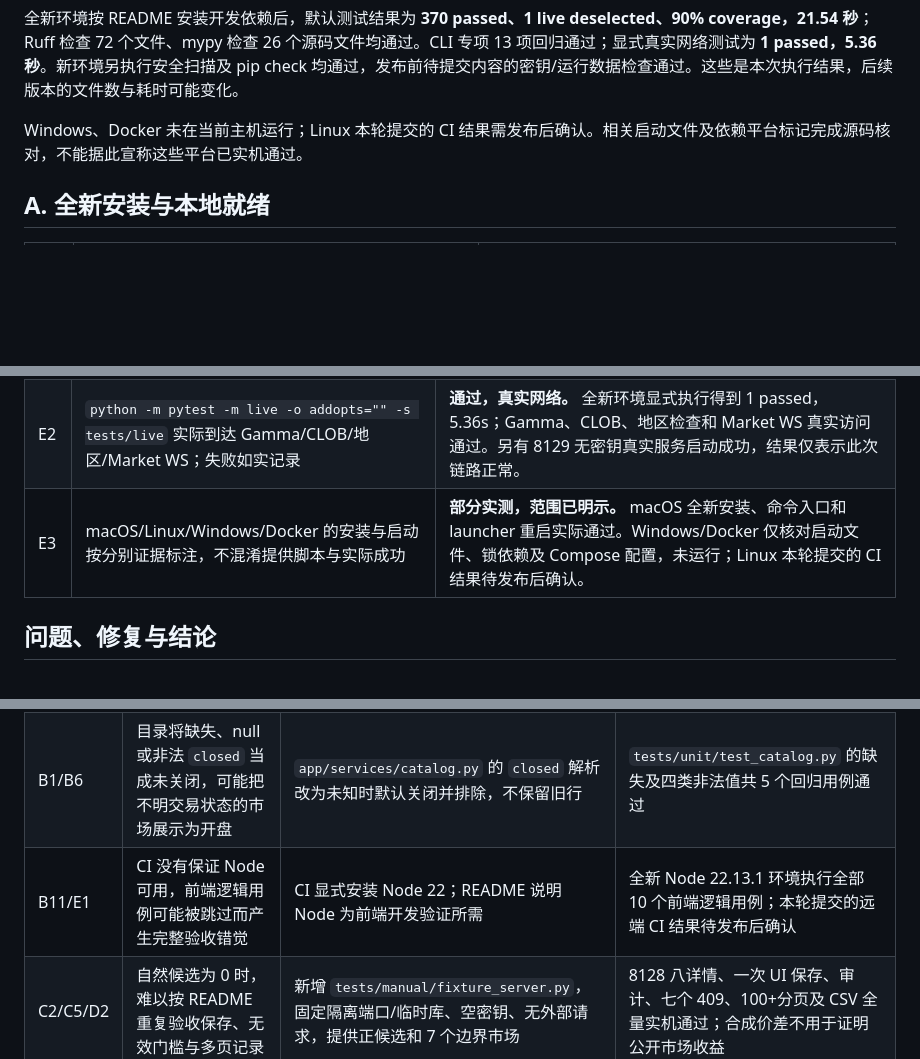
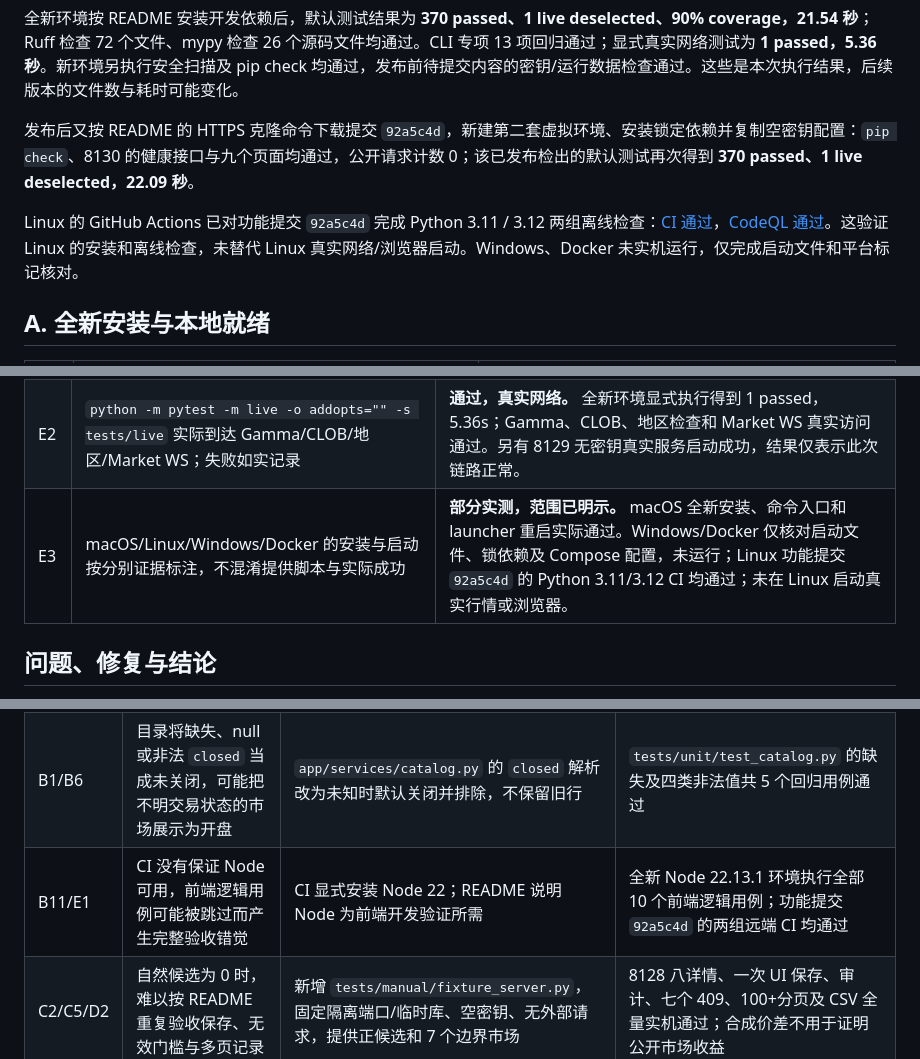
Before and after one commit to EthanAlgoX/polymarket-lab, a Markdown page: docs/FEATURE_EVALUATION.md, 3 parts joined by grey strips. Drawn GitHub-style; blank space fills up the shorter version.

Commit message:
docs: record published README replay and Linux validation

```diff
--- a/docs/FEATURE_EVALUATION.md
+++ b/docs/FEATURE_EVALUATION.md
@@ -25,7 +25,9 @@
 
 全新环境按 README 安装开发依赖后，默认测试结果为 **370 passed、1 live deselected、90% coverage，21.54 秒**；Ruff 检查 72 个文件、mypy 检查 26 个源码文件均通过。CLI 专项 13 项回归通过；显式真实网络测试为 **1 passed，5.36 秒**。新环境另执行安全扫描及 pip check 均通过，发布前待提交内容的密钥/运行数据检查通过。这些是本次执行结果，后续版本的文件数与耗时可能变化。
 
-Windows、Docker 未在当前主机运行；Linux 本轮提交的 CI 结果需发布后确认。相关启动文件及依赖平台标记完成源码核对，不能据此宣称这些平台已实机通过。
+发布后又按 README 的 HTTPS 克隆命令下载提交 `92a5c4d`，新建第二套虚拟环境、安装锁定依赖并复制空密钥配置：`pip check`、8130 的健康接口与九个页面均通过，公开请求计数 0；该已发布检出的默认测试再次得到 **370 passed、1 live deselected，22.09 秒**。
+
+Linux 的 GitHub Actions 已对功能提交 `92a5c4d` 完成 Python 3.11 / 3.12 两组离线检查：[CI 通过](https://github.com/EthanAlgoX/polymarket-lab/actions/runs/37047143214)，[CodeQL 通过](https://github.com/EthanAlgoX/polymarket-lab/actions/runs/37047143138)。这验证 Linux 的安装和离线检查，未替代 Linux 真实网络/浏览器启动。Windows、Docker 未实机运行，仅完成启动文件和平台标记核对。
 
 ## A. 全新安装与本地就绪
 
@@ -84,7 +86,7 @@ Windows、Docker 未在当前主机运行；Linux 本轮提交的 CI 结果需
 | --- | --- | --- |
 | E1 | Node 可用，安装开发依赖后 Ruff/format/mypy/默认 pytest/security_scan 全通过；默认 pytest 不触网、不付费 | **通过，全新环境回归与发布检查。** 默认 370 passed/1 live deselected，覆盖率 90%，21.54s；Node 22.13.1 已执行 10 个前端逻辑用例。Ruff/格式/mypy 与安全扫描通过，待提交内容未发现配置密钥或运行数据泄露。CI 显式安装 Node 22，避免默默跳过前端用例。 |
 | E2 | `python -m pytest -m live -o addopts="" -s tests/live` 实际到达 Gamma/CLOB/地区/Market WS；失败如实记录 | **通过，真实网络。** 全新环境显式执行得到 1 passed，5.36s；Gamma、CLOB、地区检查和 Market WS 真实访问通过。另有 8129 无密钥真实服务启动成功，结果仅表示此次链路正常。 |
-| E3 | macOS/Linux/Windows/Docker 的安装与启动按分别证据标注，不混淆提供脚本与实际成功 | **部分实测，范围已明示。** macOS 全新安装、命令入口和 launcher 重启实际通过。Windows/Docker 仅核对启动文件、锁依赖及 Compose 配置，未运行；Linux 本轮提交的 CI 结果待发布后确认。 |
+| E3 | macOS/Linux/Windows/Docker 的安装与启动按分别证据标注，不混淆提供脚本与实际成功 | **部分实测，范围已明示。** macOS 全新安装、命令入口和 launcher 重启实际通过。Windows/Docker 仅核对启动文件、锁依赖及 Compose 配置，未运行；Linux 功能提交 `92a5c4d` 的 Python 3.11/3.12 CI 均通过；未在 Linux 启动真实行情或浏览器。 |
 
 ## 问题、修复与结论
 
@@ -98,7 +100,7 @@ Windows、Docker 未在当前主机运行；Linux 本轮提交的 CI 结果需
 | A2/E3 | 容器读取本机 `.env` 时，数据库路径可能绕过命名卷；可选 `.env` 的 Compose 版本要求不清楚 | `Dockerfile`/`docker-compose.yml` 固定容器数据库/绑定地址/端口，保留可选 `.env`，文档注明 Compose ≥2.24 | 配置与平台来源核对通过；Docker 不在当前主机，未宣称构建/运行成功 |
 | A5/B2/C7 | 离线目录持续显示“正在发现”，用户难以区分主动离线与上游尚未就绪 | `app/main.py` 返回 `live_scanner_enabled` / `liveScannerEnabled`；前端显示“本地离线模式 · 未采集公开市场” | 8127 最终源码实测两处开关均 false、请求数 0、页面明确离线 |
 | B1/B6 | 目录将缺失、null 或非法 `closed` 当成未关闭，可能把不明交易状态的市场展示为开盘 | `app/services/catalog.py` 的 `closed` 解析改为未知时默认关闭并排除，不保留旧行 | `tests/unit/test_catalog.py` 的缺失及四类非法值共 5 个回归用例通过 |
-| B11/E1 | CI 没有保证 Node 可用，前端逻辑用例可能被跳过而产生完整验收错觉 | CI 显式安装 Node 22；README 说明 Node 为前端开发验证所需 | 全新 Node 22.13.1 环境执行全部 10 个前端逻辑用例；本轮提交的远端 CI 结果待发布后确认 |
+| B11/E1 | CI 没有保证 Node 可用，前端逻辑用例可能被跳过而产生完整验收错觉 | CI 显式安装 Node 22；README 说明 Node 为前端开发验证所需 | 全新 Node 22.13.1 环境执行全部 10 个前端逻辑用例；功能提交 `92a5c4d` 的两组远端 CI 均通过 |
 | C2/C5/D2 | 自然候选为 0 时，难以按 README 重复验收保存、无效门槛与多页记录 | 新增 `tests/manual/fixture_server.py`，固定隔离端口/临时库、空密钥、无外部请求，提供正候选和 7 个边界市场 | 8128 八详情、一次 UI 保存、审计、七个 409、100+分页及 CSV 全量实机通过；合成价差不用于证明公开市场收益 |
 | A–E | 旧说明缺少首次启动预期、九页操作、零候选判断、参数优先级、升级/审计/翻译/平台范围，用户无法逐步验收 | 重写英文/中文 README，并将步骤映射到本报告 34 项；保留原文搜索、可选翻译、只读边界与上游许可来源 | 全新安装与页面操作按新 README 执行；实际限制逐项记录，无隐藏的必需翻译 key 或交易凭据 |
 
```
Also changed, not shown: other parts of docs/FEATURE_EVALUATION.md (+1 -1 lines).
